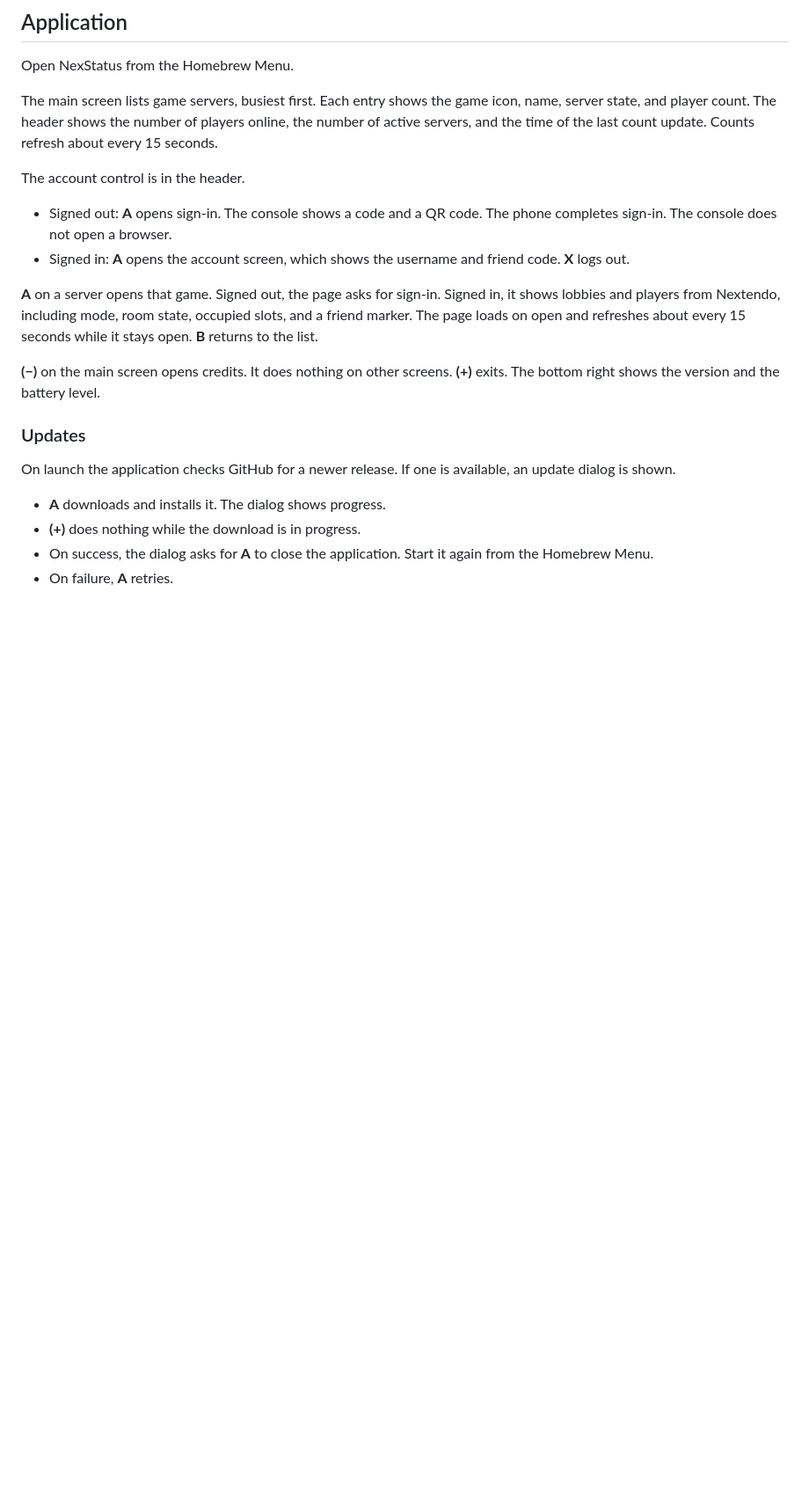
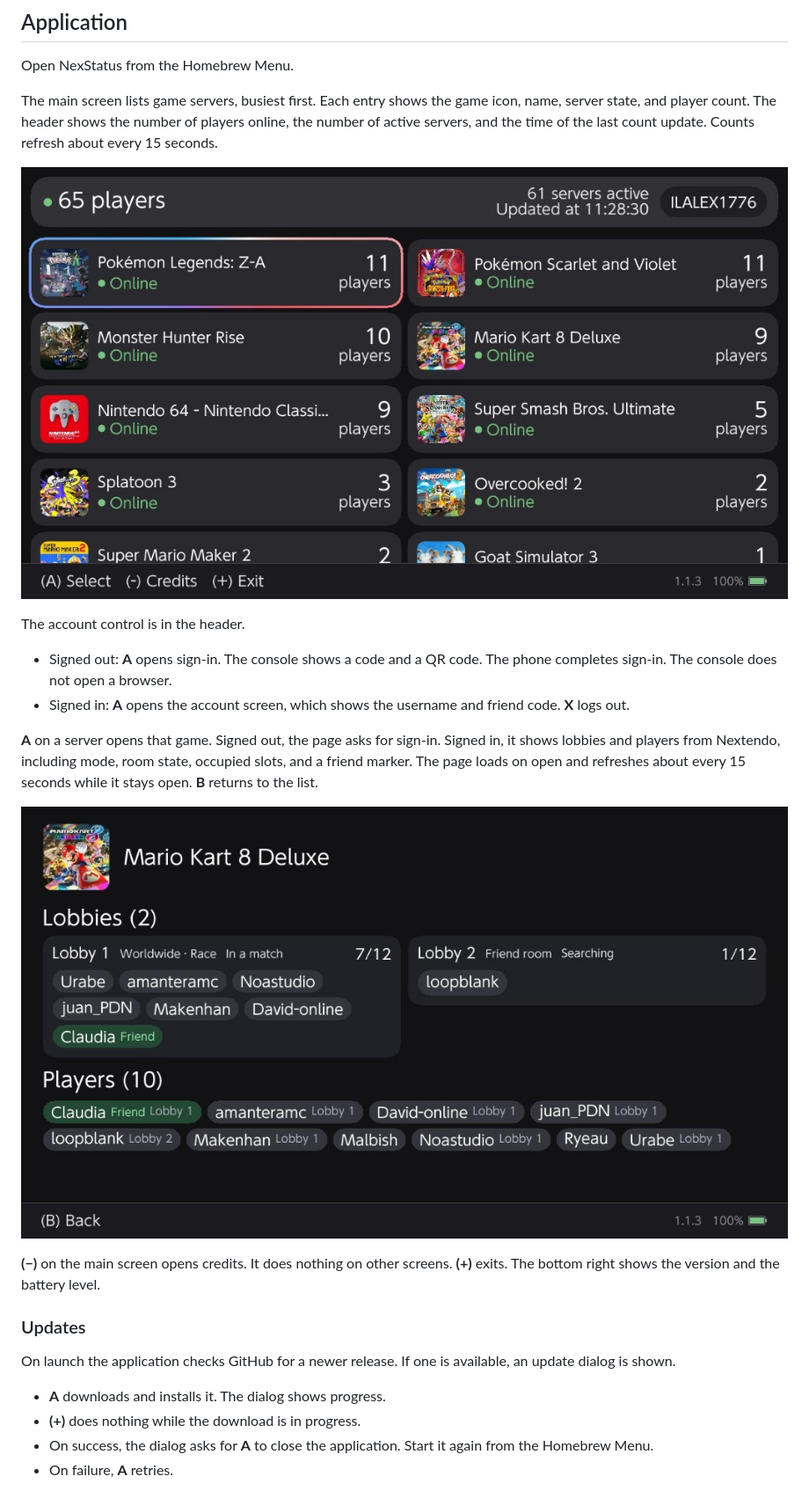
Before and after one commit to jean-louis1776/nextendo-status, a Markdown page: README.md, the part around the change. Shown at 88% size. Rendered like a GitHub page; pictures changed too: screenshots/lobby.jpg (added), screenshots/servers.jpg (added); blank space fills up the shorter version.

Commit message:
Add server list and lobby screenshots to the README.
Co-authored-by: Cursor <cursoragent@cursor.com>

```diff
--- a/README.md
+++ b/README.md
@@ -21,12 +21,16 @@ Open NexStatus from the Homebrew Menu.
 
 The main screen lists game servers, busiest first. Each entry shows the game icon, name, server state, and player count. The header shows the number of players online, the number of active servers, and the time of the last count update. Counts refresh about every 15 seconds.
 
+![Server list](screenshots/servers.jpg)
+
 The account control is in the header.
 
 - Signed out: **A** opens sign-in. The console shows a code and a QR code. The phone completes sign-in. The console does not open a browser.
 - Signed in: **A** opens the account screen, which shows the username and friend code. **X** logs out.
 
 **A** on a server opens that game. Signed out, the page asks for sign-in. Signed in, it shows lobbies and players from Nextendo, including mode, room state, occupied slots, and a friend marker. The page loads on open and refreshes about every 15 seconds while it stays open. **B** returns to the list.
+
+![Lobby](screenshots/lobby.jpg)
 
 **(−)** on the main screen opens credits. It does nothing on other screens. **(+)** exits. The bottom right shows the version and the battery level.
 
```
